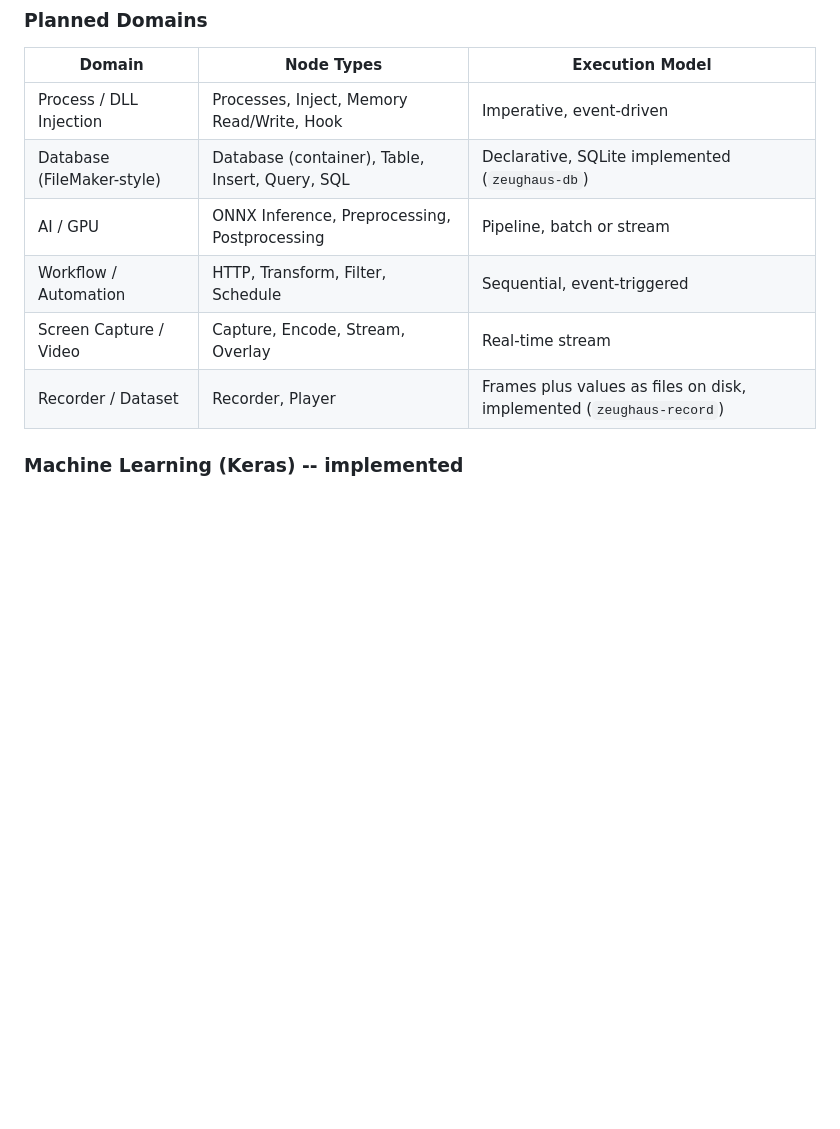
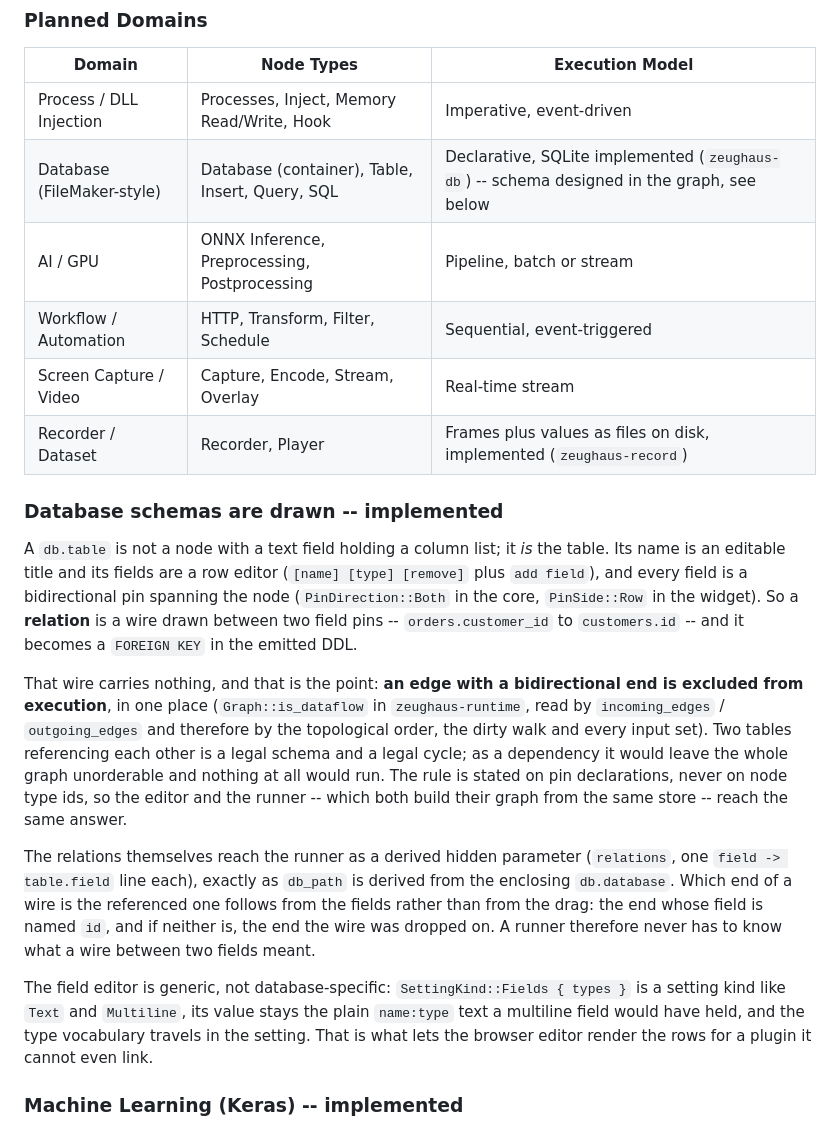
Before and after one commit to tuco86/zeughaus, a Markdown page: DESIGN.md, the part around the change. Rendered like a GitHub page; blank space fills up the shorter version.

Commit message:
docs: schemas are drawn, not typed

```diff
--- a/DESIGN.md
+++ b/DESIGN.md
@@ -121,11 +121,45 @@ module reducer, and locally in every editor.
 | Domain | Node Types | Execution Model |
 |--------|-----------|-----------------|
 | Process / DLL Injection | Processes, Inject, Memory Read/Write, Hook | Imperative, event-driven |
-| Database (FileMaker-style) | Database (container), Table, Insert, Query, SQL | Declarative, SQLite implemented (`zeughaus-db`) |
+| Database (FileMaker-style) | Database (container), Table, Insert, Query, SQL | Declarative, SQLite implemented (`zeughaus-db`) -- schema designed in the graph, see below |
 | AI / GPU | ONNX Inference, Preprocessing, Postprocessing | Pipeline, batch or stream |
 | Workflow / Automation | HTTP, Transform, Filter, Schedule | Sequential, event-triggered |
 | Screen Capture / Video | Capture, Encode, Stream, Overlay | Real-time stream |
 | Recorder / Dataset | Recorder, Player | Frames plus values as files on disk, implemented (`zeughaus-record`) |
+
+### Database schemas are drawn -- implemented
+
+A `db.table` is not a node with a text field holding a column list; it *is*
+the table. Its name is an editable title and its fields are a row editor
+(`[name] [type] [remove]` plus `add field`), and every field is a
+bidirectional pin spanning the node (`PinDirection::Both` in the core,
+`PinSide::Row` in the widget). So a **relation** is a wire drawn between two
+field pins -- `orders.customer_id` to `customers.id` -- and it becomes a
+`FOREIGN KEY` in the emitted DDL.
+
+That wire carries nothing, and that is the point: **an edge with a
+bidirectional end is excluded from execution**, in one place
+(`Graph::is_dataflow` in `zeughaus-runtime`, read by `incoming_edges` /
+`outgoing_edges` and therefore by the topological order, the dirty walk and
+every input set). Two tables referencing each other is a legal schema and a
+legal cycle; as a dependency it would leave the whole graph unorderable and
+nothing at all would run. The rule is stated on pin declarations, never on
+node type ids, so the editor and the runner -- which both build their graph
+from the same store -- reach the same answer.
+
+The relations themselves reach the runner as a derived hidden parameter
+(`relations`, one `field -> table.field` line each), exactly as `db_path` is
+derived from the enclosing `db.database`. Which end of a wire is the
+referenced one follows from the fields rather than from the drag: the end
+whose field is named `id`, and if neither is, the end the wire was dropped
+on. A runner therefore never has to know what a wire between two fields
+meant.
+
+The field editor is generic, not database-specific: `SettingKind::Fields {
+types }` is a setting kind like `Text` and `Multiline`, its value stays the
+plain `name:type` text a multiline field would have held, and the type
+vocabulary travels in the setting. That is what lets the browser editor render
+the rows for a plugin it cannot even link.
 
 ### Machine Learning (Keras) -- implemented
 
```
Also changed, not shown: CLAUDE.md (+1 -1 lines).
